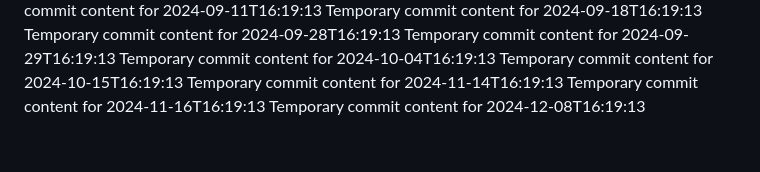
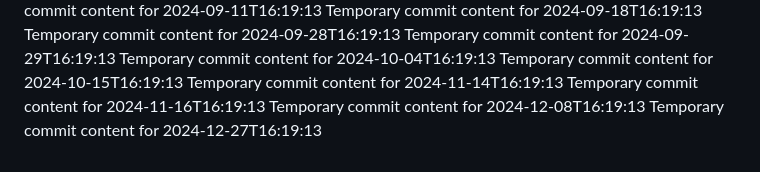
Before and after one commit to hendra12/tech-149-k, a Markdown page: report.md, the part around the change. Rendered like a GitHub page.

Commit message:
Updated project documentation

```diff
--- a/report.md
+++ b/report.md
@@ -74,3 +74,4 @@ Temporary commit content for 2024-10-15T16:19:13
 Temporary commit content for 2024-11-14T16:19:13
 Temporary commit content for 2024-11-16T16:19:13
 Temporary commit content for 2024-12-08T16:19:13
+Temporary commit content for 2024-12-27T16:19:13
```
